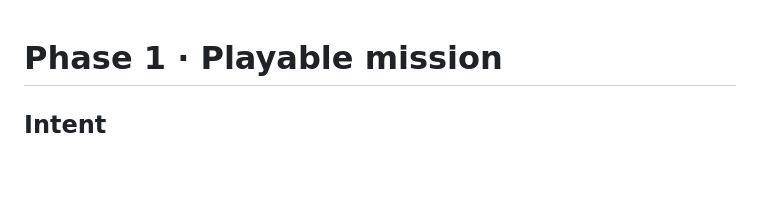
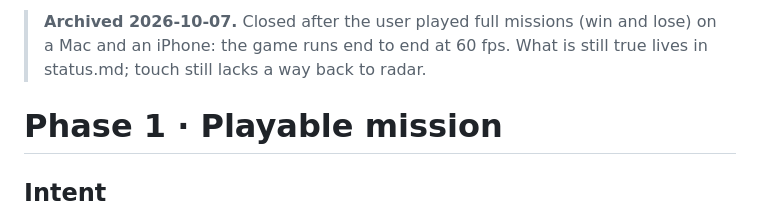
Before and after one commit to pushpoth/wordwar, a Markdown page: .agents/_archive/phase-1-playable-mission.md, the part around the change. Drawn GitHub-style; blank space fills up the shorter version.

```diff
--- a/.agents/plans/phase-1-playable-mission.md
+++ b/.agents/_archive/phase-1-playable-mission.md
@@ -1,3 +1,5 @@
+> **Archived 2026-10-07.** Closed after the user played full missions (win and lose) on a Mac and an iPhone: the game runs end to end at 60 fps. What is still true lives in status.md; touch still lacks a way back to radar.
+
 # Phase 1 · Playable mission
 
 ## Intent
```
Also changed, not shown: .agents/plans/campaign-build.md (added, +74 -0 lines), .agents/status.md (+21 -12 lines).
